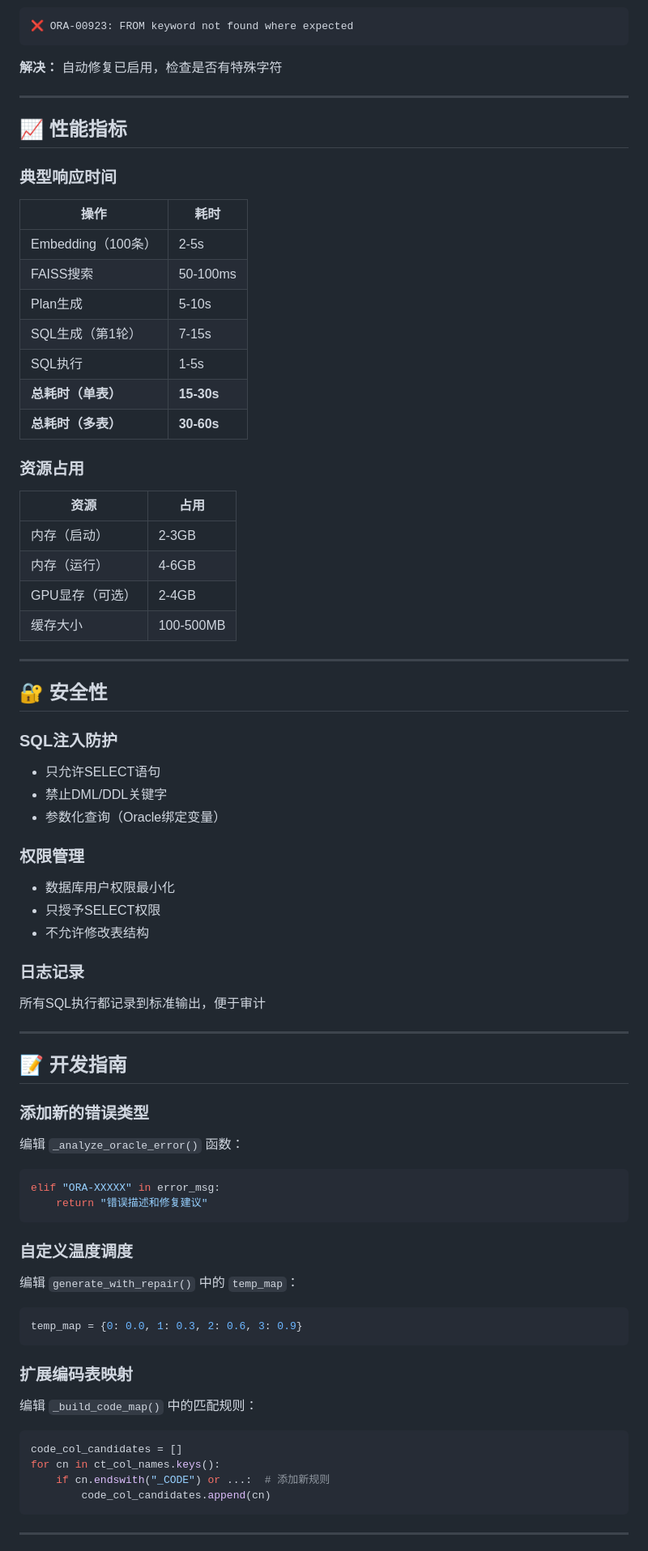
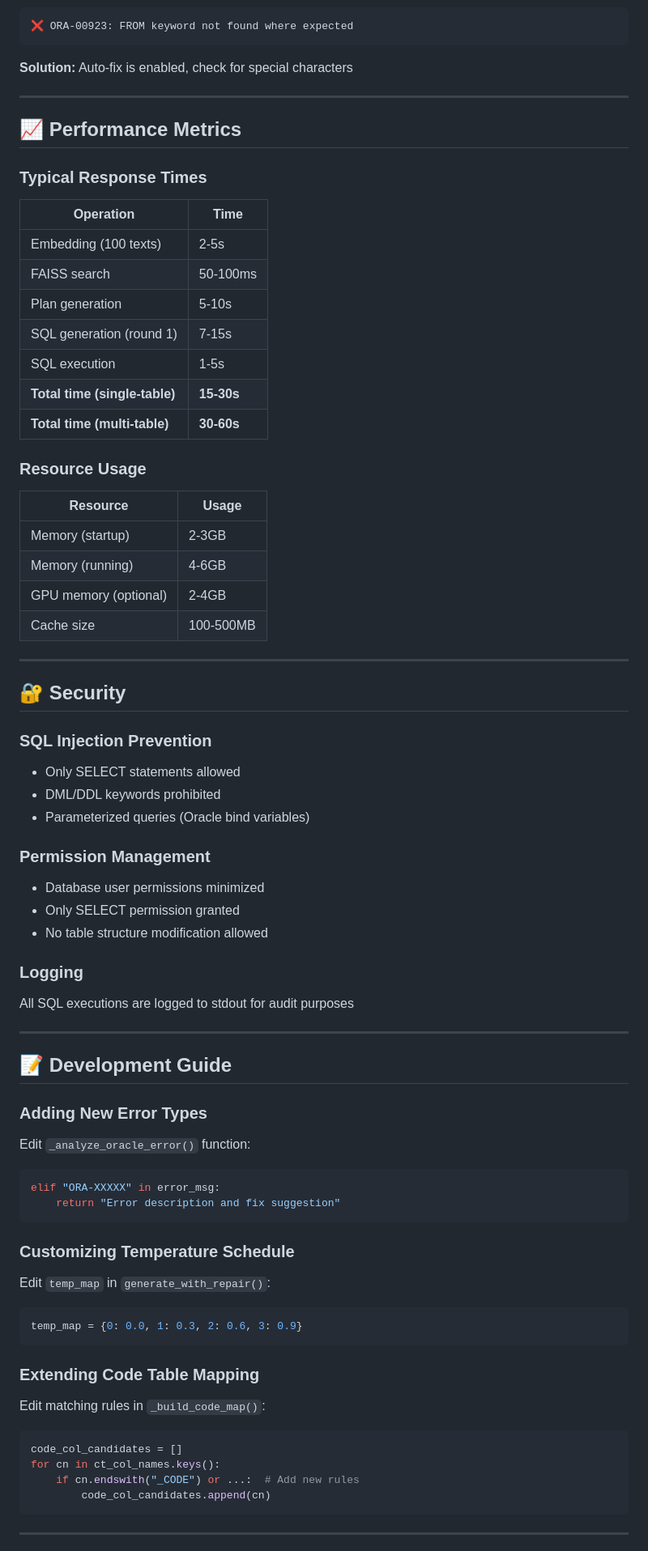
Before and after one commit to D2nlpimlpd/BoyueSQL, a Markdown page: README.md, the part around one of its changes. Shown at 81% size. Drawn GitHub-style.

````diff
--- a/README.md
+++ b/README.md
@@ -429,82 +429,82 @@ ollama serve
 ```
 ❌ ORA-00923: FROM keyword not found where expected
 ```
-**解决：** 自动修复已启用，检查是否有特殊字符
+**Solution:** Auto-fix is enabled, check for special characters
 
 ---
 
-## 📈 性能指标
+## 📈 Performance Metrics
 
-### 典型响应时间
+### Typical Response Times
 
-| 操作 | 耗时 |
-|------|------|
-| Embedding（100条） | 2-5s |
-| FAISS搜索 | 50-100ms |
-| Plan生成 | 5-10s |
-| SQL生成（第1轮） | 7-15s |
-| SQL执行 | 1-5s |
-| **总耗时（单表）** | **15-30s** |
-| **总耗时（多表）** | **30-60s** |
+| Operation | Time |
+|-----------|------|
+| Embedding (100 texts) | 2-5s |
+| FAISS search | 50-100ms |
+| Plan generation | 5-10s |
+| SQL generation (round 1) | 7-15s |
+| SQL execution | 1-5s |
+| **Total time (single-table)** | **15-30s** |
+| **Total time (multi-table)** | **30-60s** |
 
-### 资源占用
+### Resource Usage
 
-| 资源 | 占用 |
-|------|------|
-| 内存（启动） | 2-3GB |
-| 内存（运行） | 4-6GB |
-| GPU显存（可选） | 2-4GB |
-| 缓存大小 | 100-500MB |
+| Resource | Usage |
+|----------|-------|
+| Memory (startup) | 2-3GB |
+| Memory (running) | 4-6GB |
+| GPU memory (optional) | 2-4GB |
+| Cache size | 100-500MB |
 
 ---
 
-## 🔐 安全性
+## 🔐 Security
 
-### SQL注入防护
+### SQL Injection Prevention
 
-- 只允许SELECT语句
-- 禁止DML/DDL关键字
-- 参数化查询（Oracle绑定变量）
+- Only SELECT statements allowed
+- DML/DDL keywords prohibited
+- Parameterized queries (Oracle bind variables)
 
-### 权限管理
+### Permission Management
 
-- 数据库用户权限最小化
-- 只授予SELECT权限
-- 不允许修改表结构
+- Database user permissions minimized
+- Only SELECT permission granted
+- No table structure modification allowed
 
-### 日志记录
+### Logging
 
-所有SQL执行都记录到标准输出，便于审计
+All SQL executions are logged to stdout for audit purposes
 
 ---
 
-## 📝 开发指南
+## 📝 Development Guide
 
-### 添加新的错误类型
+### Adding New Error Types
 
-编辑 `_analyze_oracle_error()` 函数：
+Edit `_analyze_oracle_error()` function:
 
 ```python
 elif "ORA-XXXXX" in error_msg:
-    return "错误描述和修复建议"
+    return "Error description and fix suggestion"
 ```
 
-### 自定义温度调度
+### Customizing Temperature Schedule
 
-编辑 `generate_with_repair()` 中的 `temp_map`：
+Edit `temp_map` in `generate_with_repair()`:
 
 ```python
 temp_map = {0: 0.0, 1: 0.3, 2: 0.6, 3: 0.9}
 ```
 
-### 扩展编码表映射
+### Extending Code Table Mapping
 
-编辑 `_build_code_map()` 中的匹配规则：
+Edit matching rules in `_build_code_map()`:
 
 ```python
 code_col_candidates = []
 for cn in ct_col_names.keys():
-    if cn.endswith("_CODE") or ...:  # 添加新规则
+    if cn.endswith("_CODE") or ...:  # Add new rules
         code_col_candidates.append(cn)
 ```
 
````
Also changed, not shown: other parts of README.md (+208 -208 lines).
